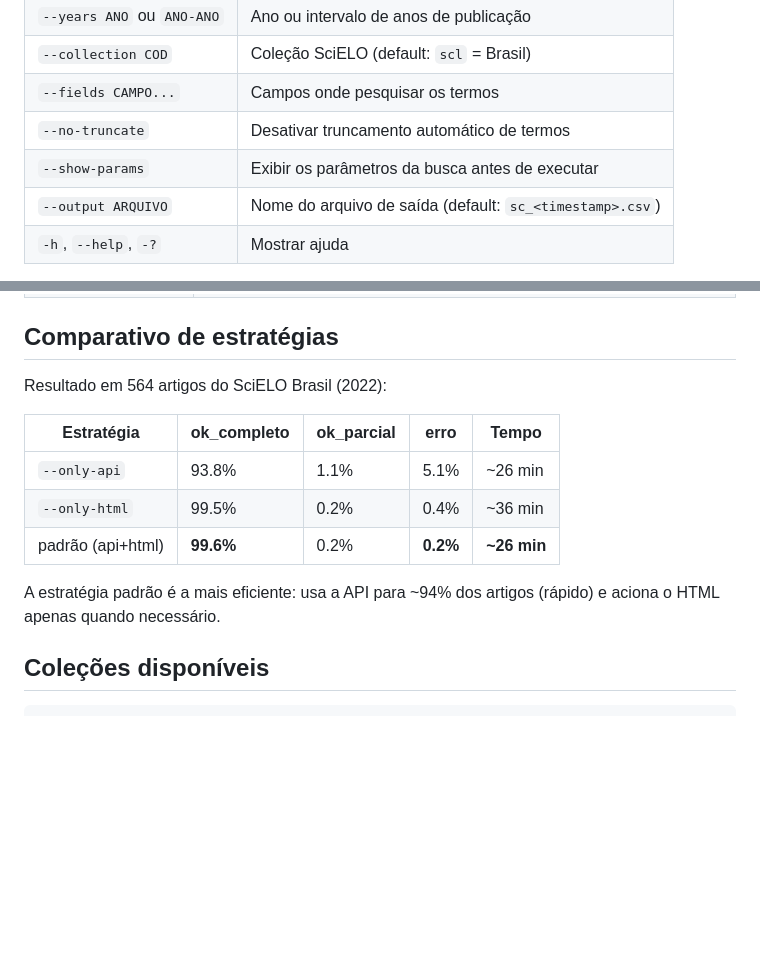
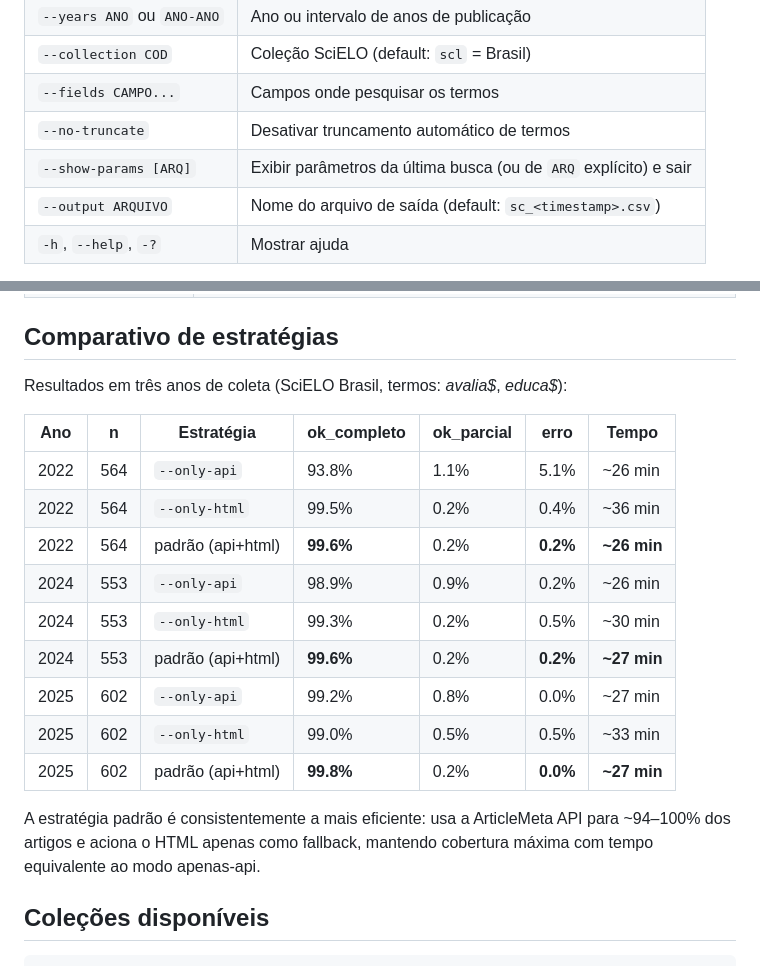
Before and after one commit to hexemeister/SciELO_scraper, a Markdown page: README.md, 2 parts joined by grey strips. Drawn GitHub-style; blank space fills up the shorter version.

```diff
--- a/README.md
+++ b/README.md
@@ -84,7 +84,7 @@ Gera dois arquivos no diretório atual:
 | `--collection COD` | Coleção SciELO (default: `scl` = Brasil) |
 | `--fields CAMPO...` | Campos onde pesquisar os termos |
 | `--no-truncate` | Desativar truncamento automático de termos |
-| `--show-params` | Exibir os parâmetros da busca antes de executar |
+| `--show-params [ARQ]` | Exibir parâmetros da última busca (ou de `ARQ` explícito) e sair |
 | `--output ARQUIVO` | Nome do arquivo de saída (default: `sc_<timestamp>.csv`) |
 | `-h`, `--help`, `-?` | Mostrar ajuda |
 
@@ -129,15 +129,21 @@ Mantém todas as colunas do CSV de entrada e adiciona:
 
 ## Comparativo de estratégias
 
-Resultado em 564 artigos do SciELO Brasil (2022):
+Resultados em três anos de coleta (SciELO Brasil, termos: *avalia$*, *educa$*):
 
-| Estratégia | ok_completo | ok_parcial | erro | Tempo |
-|---|---|---|---|---|
-| `--only-api` | 93.8% | 1.1% | 5.1% | ~26 min |
-| `--only-html` | 99.5% | 0.2% | 0.4% | ~36 min |
-| padrão (api+html) | **99.6%** | 0.2% | **0.2%** | **~26 min** |
+| Ano | n | Estratégia | ok_completo | ok_parcial | erro | Tempo |
+|---|---|---|---|---|---|---|
+| 2022 | 564 | `--only-api` | 93.8% | 1.1% | 5.1% | ~26 min |
+| 2022 | 564 | `--only-html` | 99.5% | 0.2% | 0.4% | ~36 min |
+| 2022 | 564 | padrão (api+html) | **99.6%** | 0.2% | **0.2%** | **~26 min** |
+| 2024 | 553 | `--only-api` | 98.9% | 0.9% | 0.2% | ~26 min |
+| 2024 | 553 | `--only-html` | 99.3% | 0.2% | 0.5% | ~30 min |
+| 2024 | 553 | padrão (api+html) | **99.6%** | 0.2% | **0.2%** | **~27 min** |
+| 2025 | 602 | `--only-api` | 99.2% | 0.8% | 0.0% | ~27 min |
+| 2025 | 602 | `--only-html` | 99.0% | 0.5% | 0.5% | ~33 min |
+| 2025 | 602 | padrão (api+html) | **99.8%** | 0.2% | **0.0%** | **~27 min** |
 
-A estratégia padrão é a mais eficiente: usa a API para ~94% dos artigos (rápido) e aciona o HTML apenas quando necessário.
+A estratégia padrão é consistentemente a mais eficiente: usa a ArticleMeta API para ~94–100% dos artigos e aciona o HTML apenas como fallback, mantendo cobertura máxima com tempo equivalente ao modo apenas-api.
 
 ## Coleções disponíveis
 
```
Also changed, not shown: CLAUDE.md (+6 -0 lines), MANUAL.md (+21 -11 lines).
